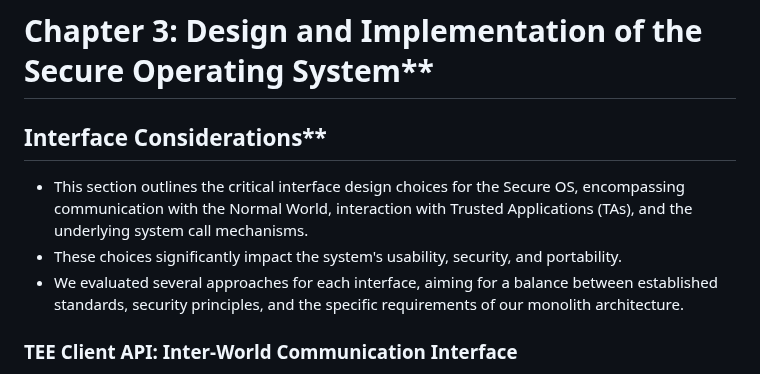
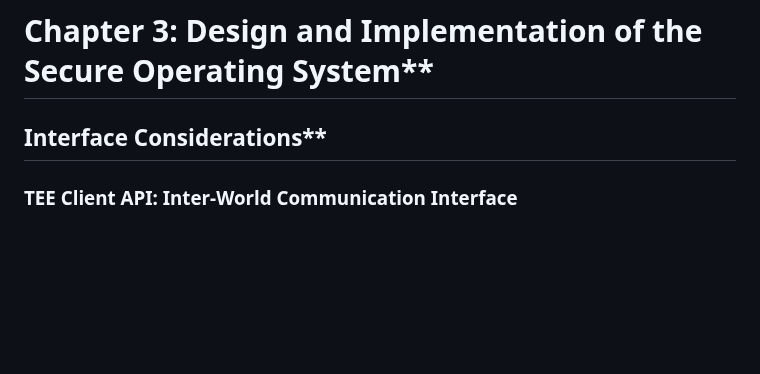
Before and after one commit to tlucanti/diploma, a Markdown page: maga/arch.md, the part around one of its changes. GitHub-like rendering; blank space fills up the shorter version.

```diff
--- a/maga/arch.md
+++ b/maga/arch.md
@@ -398,7 +398,4 @@
 # Chapter 3: Design and Implementation of the Secure Operating System**
 
  ## Interface Considerations**
- - This section outlines the critical interface design choices for the Secure OS, encompassing communication with the Normal World, interaction with Trusted Applications (TAs), and the underlying system call mechanisms.
- - These choices significantly impact the system's usability, security, and portability.
- - We evaluated several approaches for each interface, aiming for a balance between established standards, security principles, and the specific requirements of our monolith architecture.
   ### TEE Client API: Inter-World Communication Interface
```
Also changed, not shown: other parts of maga/arch.md (+6 -31 lines), maga/TEE-Client-Api.md (added, +59 -0 lines).
